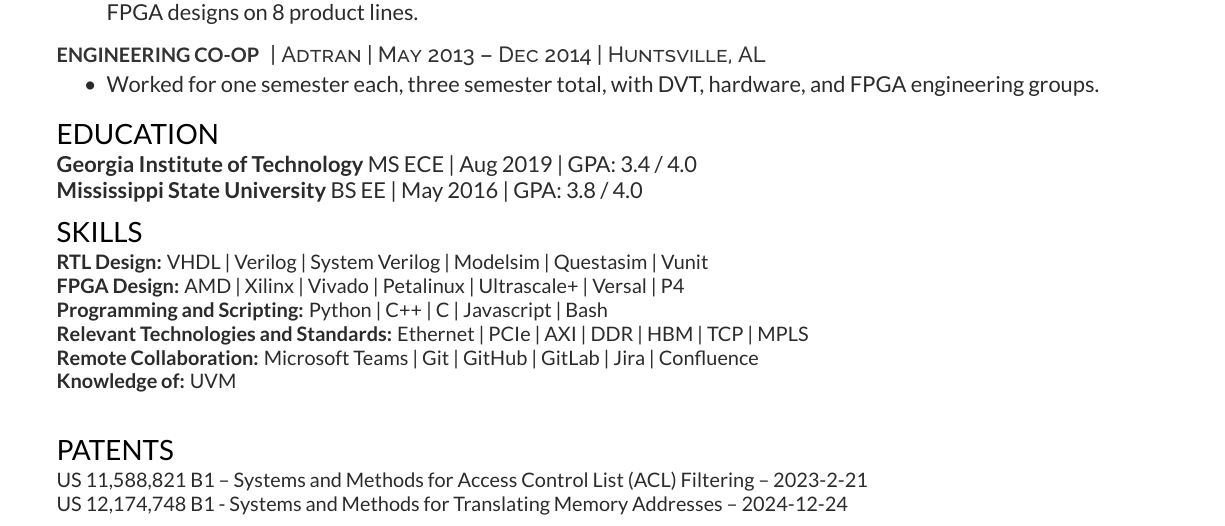
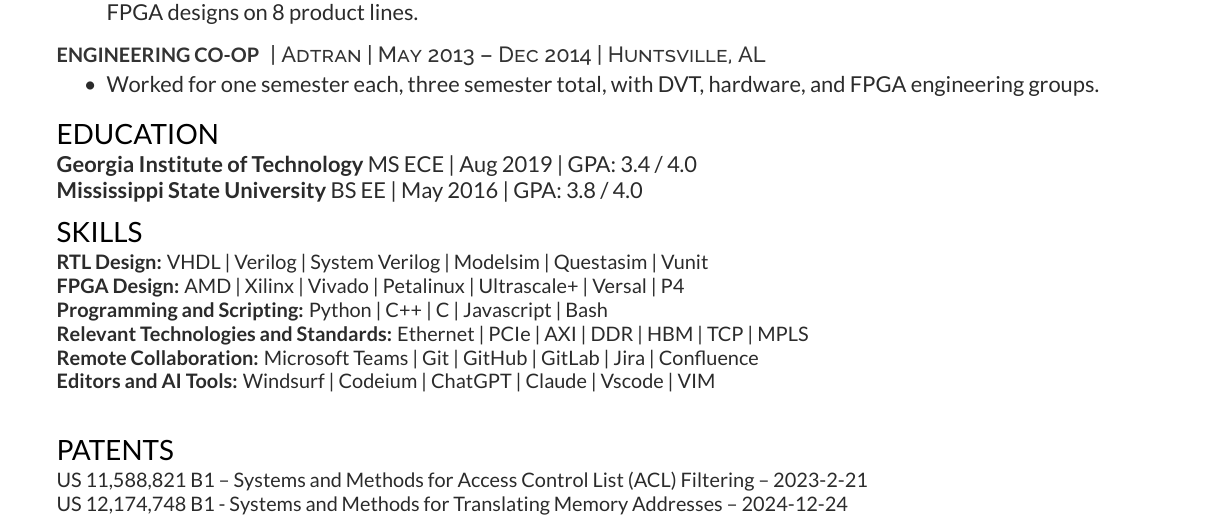
Before and after one commit to SpencerReed/resume, a LaTeX CV (resume.tex): part of the page, cut so that both start at the same text. The pictures show the PDF file resume.pdf that the author committed with the source.

Commit message:
Add AI tools line.

```diff
--- a/resume.tex
+++ b/resume.tex
@@ -208,7 +208,8 @@
 \textbf{Programming and Scripting:} Python | C++ | C | Javascript | Bash \\
 \textbf{Relevant Technologies and Standards:} Ethernet | PCIe | AXI | DDR | HBM | TCP | MPLS \\
 \textbf{Remote Collaboration:} Microsoft Teams | Git | GitHub | GitLab | Jira | Confluence \\
-\textbf{Knowledge of:} UVM \\
+\textbf{Editors and AI Tools:} Windsurf | Codeium | ChatGPT | Claude | Vscode | VIM \\
+% \textbf{Knowledge of:} UVM \\
 \sectionsep
 
 %%%%%%%%%%%%%%%%%%%%%%%%%%%%%%%%%%%%%%
```
Also changed, not shown: resume.pdf.
